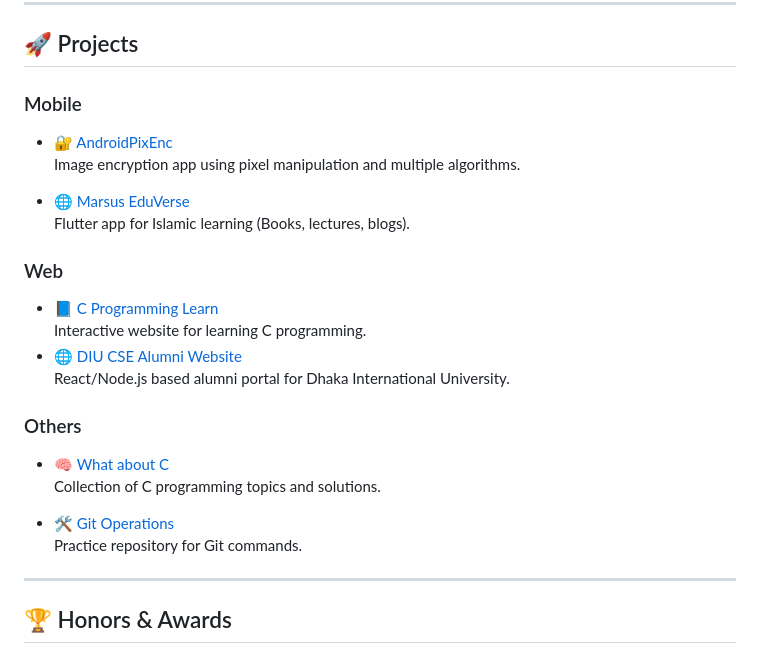
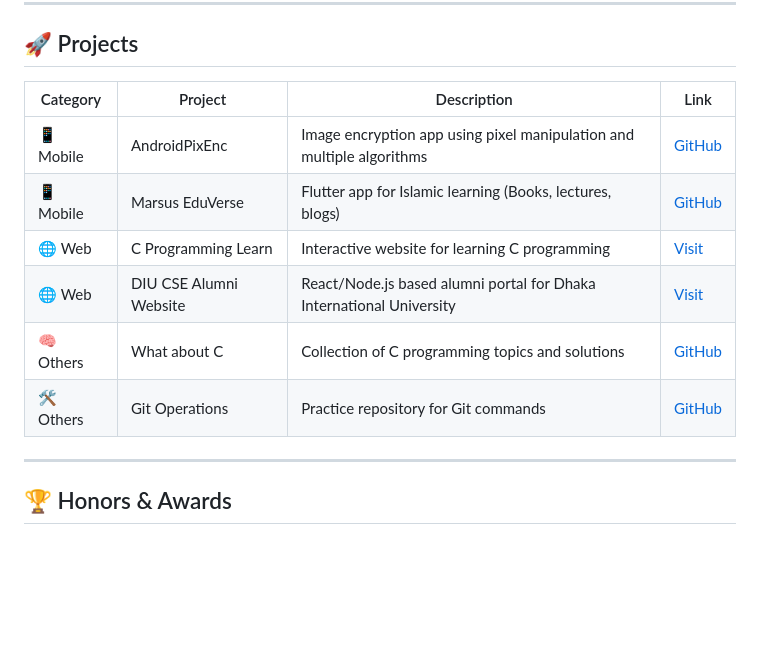
Before and after one commit to mdsiamulislam/mdsiamulislam, a Markdown page: README.md, the part around the change. Rendered like a GitHub page; blank space fills up the shorter version.

```diff
--- a/README.md
+++ b/README.md
@@ -46,25 +46,14 @@ Focus: Mobile Development, Software Engineering
 
 ## 🚀 Projects
 
-### Mobile
-- 🔐 [AndroidPixEnc](https://github.com/mdsiamulislam/AndroidPixEnc)
-  Image encryption app using pixel manipulation and multiple algorithms.
-
-- 🌐 [Marsus EduVerse](https://github.com/mdsiamulislam/Marsus-EduVerse)
-  Flutter app for Islamic learning (Books, lectures, blogs).
-
-### Web
-- 📘 [C Programming Learn](https://cprogramminglearn.netlify.app/)
-  Interactive website for learning C programming.
-- 🌐 [DIU CSE Alumni Website](https://csediualumni.com/)
-  React/Node.js based alumni portal for Dhaka International University.
-
-### Others
-- 🧠 [What about C](https://github.com/mdsiamulislam/What-about-C)
-  Collection of C programming topics and solutions.
-
-- 🛠 [Git Operations](https://github.com/mdsiamulislam/Git-operations)
-  Practice repository for Git commands.
+| Category | Project | Description | Link |
+|--------|--------|-------------|------|
+| 📱 Mobile | AndroidPixEnc | Image encryption app using pixel manipulation and multiple algorithms | [GitHub](https://github.com/mdsiamulislam/AndroidPixEnc) |
+| 📱 Mobile | Marsus EduVerse | Flutter app for Islamic learning (Books, lectures, blogs) | [GitHub](https://github.com/mdsiamulislam/Marsus-EduVerse) |
+| 🌐 Web | C Programming Learn | Interactive website for learning C programming | [Visit](https://cprogramminglearn.netlify.app/) |
+| 🌐 Web | DIU CSE Alumni Website | React/Node.js based alumni portal for Dhaka International University | [Visit](https://csediualumni.com/) |
+| 🧠 Others | What about C | Collection of C programming topics and solutions | [GitHub](https://github.com/mdsiamulislam/What-about-C) |
+| 🛠 Others | Git Operations | Practice repository for Git commands | [GitHub](https://github.com/mdsiamulislam/Git-operations) |
 
 ---
 
```
